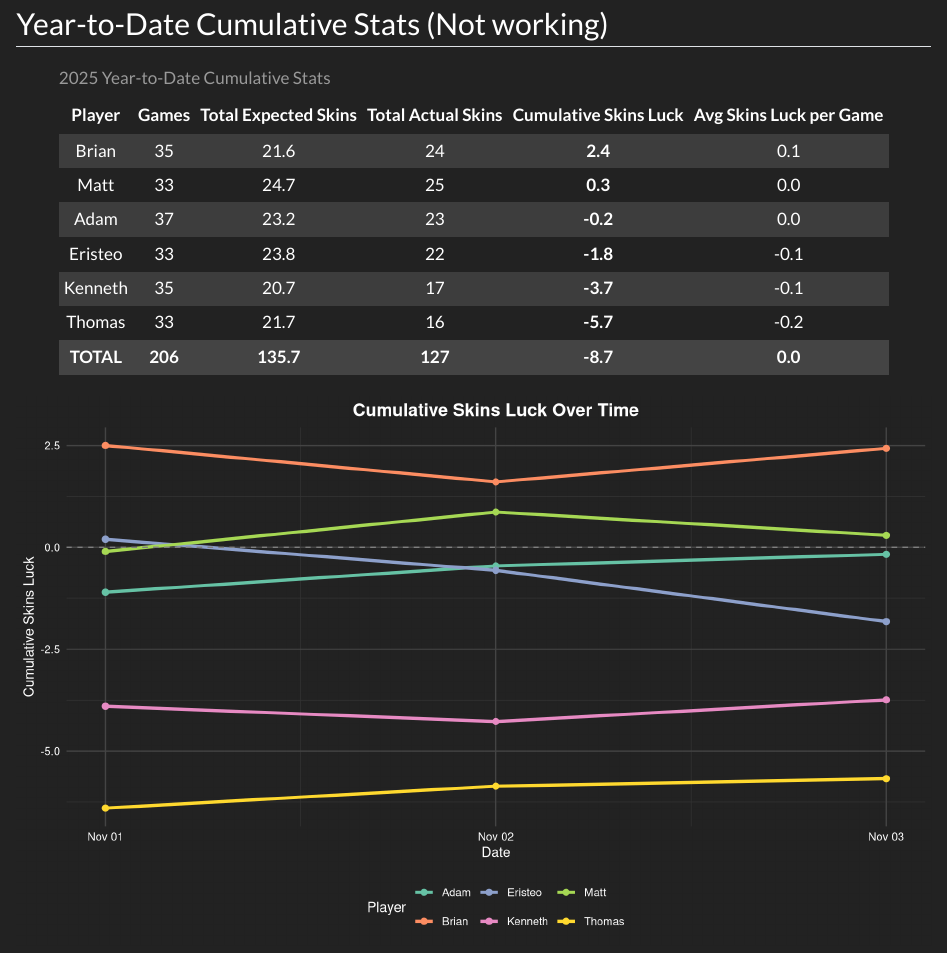
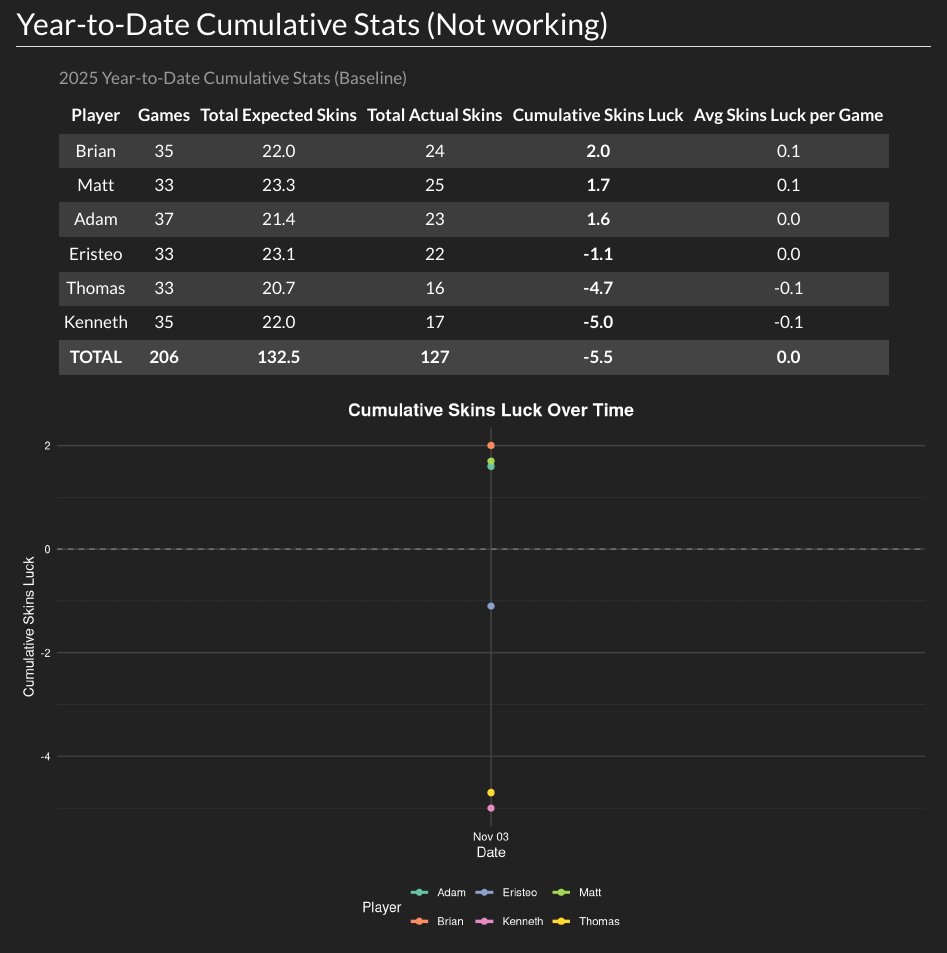
Before and after one commit to ejperez2/Daily-Skins-Matchups, a Quarto document (skins_today.qmd): the page in a window 1100 px wide, from 1060 px down. Rendered offline with R 4.5, knitr and Pandoc in place of Quarto, with nearby package versions; some code elsewhere in the file could not run offline.

Commit message:
ytd fix maybe

````diff
--- a/skins_today.qmd
+++ b/skins_today.qmd
@@ -1091,26 +1091,26 @@ if (file.exists(yesterday_file)) {
 # Create/update historical baseline data
 historical_file <- file.path(history_dir, "ytd_baseline.csv")
 
-# UPDATED: Nov 2 baseline data (includes Oct 24 - Nov 1)
+# UPDATED: Nov 4 baseline data
 ytd_baseline <- tribble(
   ~Player, ~Games, ~Total_Expected_Skins, ~Total_Actual_Skins, ~Cumulative_Skins_Luck,
-  "Adam", 29, 18.1, 17, -1.1,
-  "Eristeo", 27, 19.8, 20, 0.2,
-  "Kenneth", 31, 18.9, 15, -3.9,
-  "Brian", 30, 18.5, 21, 2.5,
-  "Thomas", 28, 18.4, 12, -6.4,
-  "Matt", 27, 20.1, 20, -0.1
+  "Adam",    37, 21.4, 23,  1.6,
+  "Eristeo", 33, 23.1, 22, -1.1,
+  "Kenneth", 35, 22.0, 17, -5.0,
+  "Brian",   35, 22.0, 24,  2.0,
+  "Thomas",  33, 20.7, 16, -4.7,
+  "Matt",    33, 23.3, 25,  1.7
 )
 
 # Save/overwrite the baseline file
 write_csv(ytd_baseline, historical_file)
 
 # CRITICAL FIX: Only write baseline_date.txt if it doesn't exist
-# Set it to Nov 2 so that only Nov 2+ data gets added on top of the baseline
+# Set it to Nov 4 so that only Nov 4+ data gets added on top of the baseline
 baseline_date_file <- file.path(history_dir, "baseline_date.txt")
 if (!file.exists(baseline_date_file)) {
-  # Set baseline date to Nov 2 - baseline includes everything through Nov 1
-  writeLines("2025-11-02", baseline_date_file)
+  # Set baseline date to Nov 4 - baseline includes everything through Nov 3
+  writeLines("2025-11-04", baseline_date_file)
 }
 baseline_date <- as_date(readLines(baseline_date_file)[1])
 ```
````
